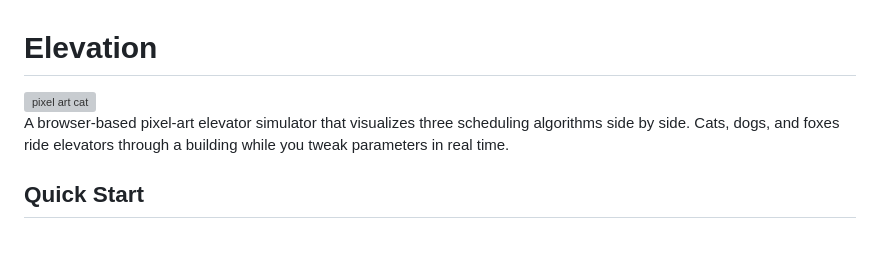
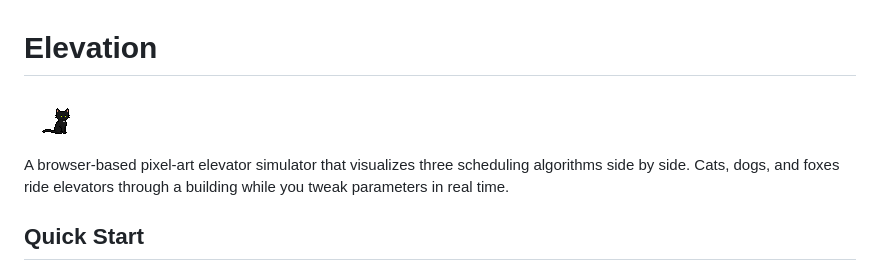
Before and after one commit to lazyvar/elevation, a Markdown page: README.md, the part around the change. Drawn GitHub-style; pictures changed too: assets/sprites/cats/black-single.png (added); blank space fills up the shorter version; grey boxes are pictures that could not be loaded.

Commit message:
docs: use single-frame cat sprite in README
Scope gitignore patterns to root-level extracted asset folders so
sprites under assets/ are not ignored.

Co-Authored-By: Claude Opus 4.6 (1M context) <noreply@anthropic.com>

```diff
--- a/README.md
+++ b/README.md
@@ -1,6 +1,6 @@
 # Elevation
 
-<img src="assets/sprites/cats/black-walk.png" alt="pixel art cat" width="128" style="image-rendering: pixelated;">
+<img src="assets/sprites/cats/black-single.png" alt="pixel art cat" width="64" style="image-rendering: pixelated;">
 
 A browser-based pixel-art elevator simulator that visualizes three scheduling algorithms side by side. Cats, dogs, and foxes ride elevators through a building while you tweak parameters in real time.
 
```
Also changed, not shown: 1 other file.
